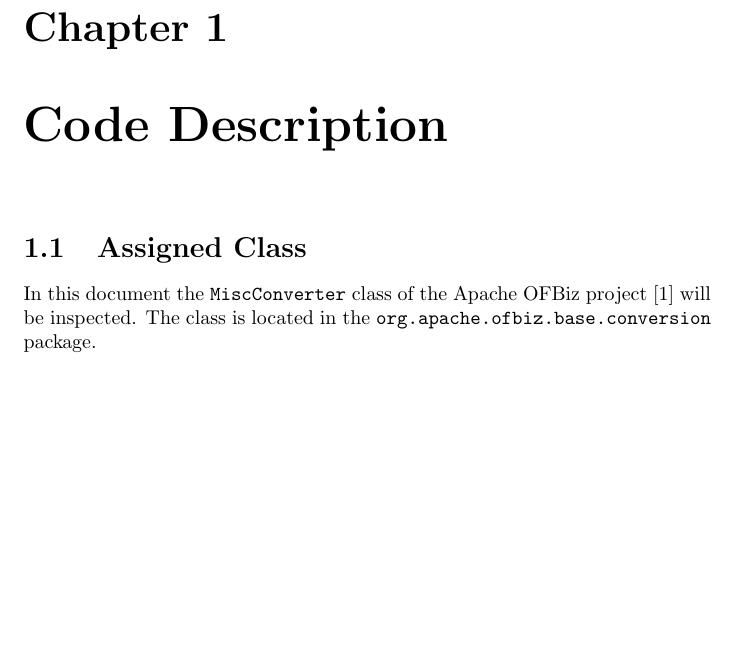
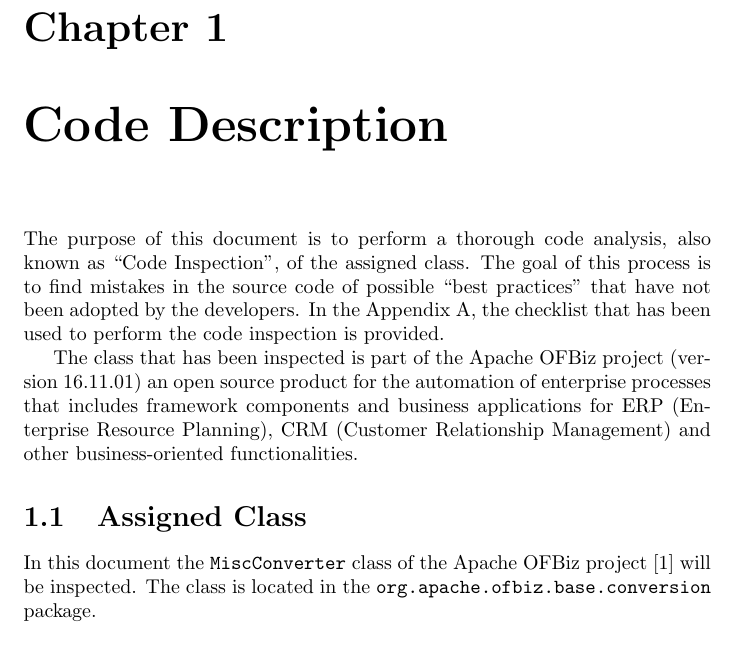
Before and after one commit to rpressiani/se2-project-2016, a LaTeX thesis (CID/main.tex, which reads CID/chapters/ch1/1-code-description.tex): part of page 4 of 14, cut so that both start at the same text, the shorter picture padded with empty space. Compiled offline with pdfLaTeX.

Commit message:
Add CID section 1 intro

```diff
--- a/CID/chapters/ch1/1-code-description.tex
+++ b/CID/chapters/ch1/1-code-description.tex
@@ -1,4 +1,8 @@
+% !TEX root = ../../main.tex
 \chapter{Code Description}
+The purpose of this document is to perform a thorough code analysis, also known as \enquote{Code Inspection}, of the assigned class. The goal of this process is to find mistakes in the source code of possible \enquote{best practices} that have not been adopted by the developers. In the Appendix A, the checklist that has been used to perform the code inspection is provided.
+
+The class that has been inspected is part of the Apache OFBiz project (version 16.11.01) an open source product for the automation of enterprise processes that includes framework components and business applications for ERP (Enterprise Resource Planning), CRM (Customer Relationship Management) and other business-oriented functionalities.
 
 \input{chapters/ch1/sections/1-1-assigned-class}
 \input{chapters/ch1/sections/1-2-functional-role}
```
